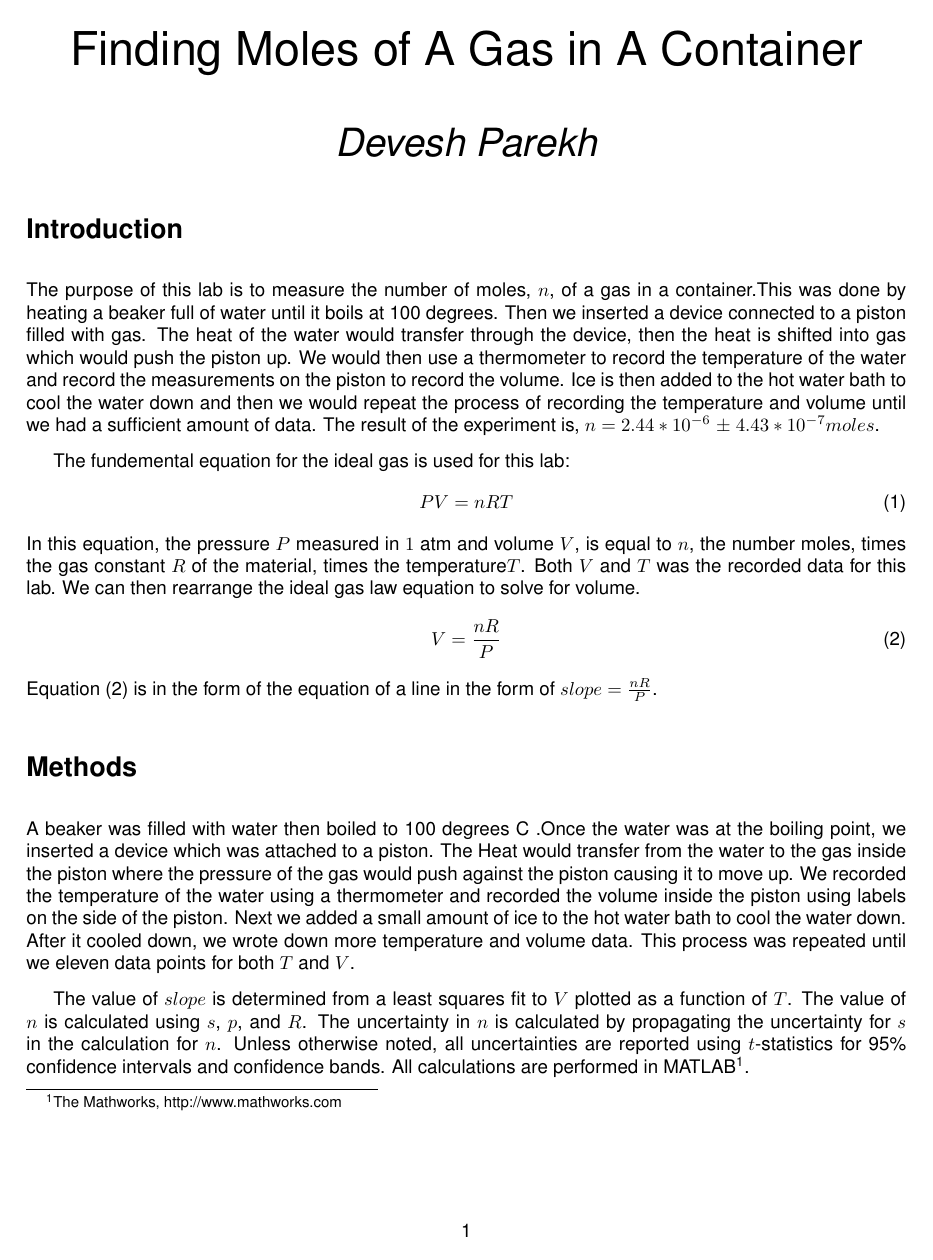
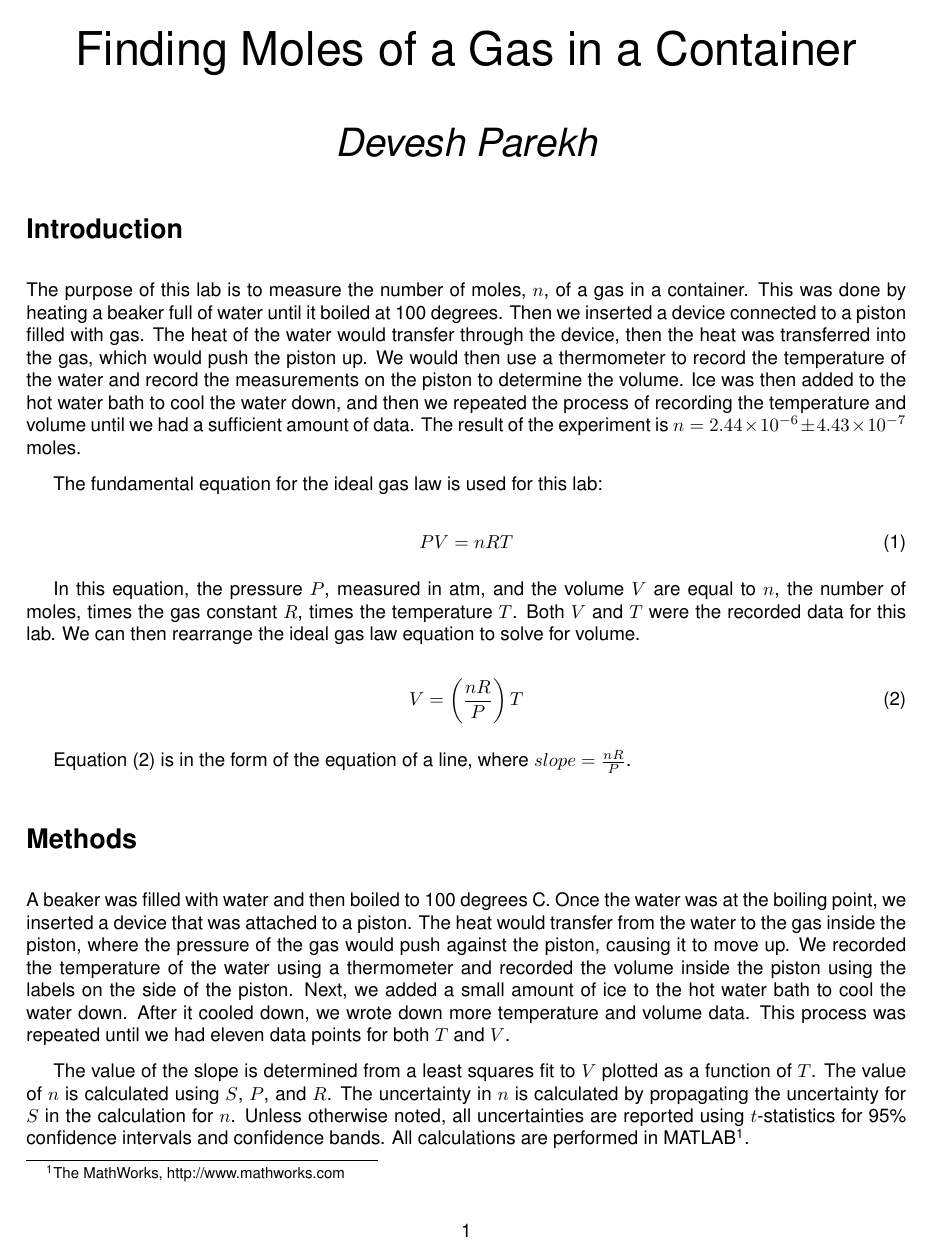
Before and after one commit to Soldeusss/Scientific-Computing-and-Data-Modeling, a LaTeX document (statistical_modeling_and_regression/molsLab/Mols_Lab_report.tex): page 1 of 3. Compiled offline with pdfLaTeX.

Commit message:
fixed grammer issues and fixed some equations

```diff
--- a/statistical_modeling_and_regression/molsLab/Mols_Lab_report.tex
+++ b/statistical_modeling_and_regression/molsLab/Mols_Lab_report.tex
@@ -32,27 +31,27 @@
 
 \section*{Introduction}
 
-The purpose of this lab is to measure the number of moles, $n$, of a gas in a container.This was done by heating a beaker full of water until it boils at 100 degrees. Then we  inserted a device connected to a piston filled with gas. The heat of the water would transfer through the device, then the heat is shifted into gas which would push the piston up. We would then use a thermometer to record the temperature of the water and record the measurements on the piston to record the volume. Ice is then added to the hot water bath to cool the water down and then we would repeat the process of recording the temperature and volume until we had a sufficient amount of data. The result of the experiment is, $ n=2.44*10^{-6}$ $\pm$ $4.43*10^{-7} moles$.
+The purpose of this lab is to measure the number of moles, $n$, of a gas in a container. This was done by heating a beaker full of water until it boiled at 100 degrees. Then we inserted a device connected to a piston filled with gas. The heat of the water would transfer through the device, then the heat was transferred into the gas, which would push the piston up. We would then use a thermometer to record the temperature of the water and record the measurements on the piston to determine the volume. Ice was then added to the hot water bath to cool the water down, and then we repeated the process of recording the temperature and volume until we had a sufficient amount of data. The result of the experiment is $n=2.44\times10^{-6}\pm4.43\times10^{-7}$ moles.
 
-The fundemental equation for the ideal gas is used for this lab:
-% e1
+The fundamental equation for the ideal gas law is used for this lab:
+
 \begin{equation}
 PV=nRT
 \end{equation}
-In this equation, the pressure $P$ measured in $1$ atm and volume $V$, is equal to $n$, the number moles, times the gas constant $R$ of the material, times the temperature$T$. Both $V$ and $T$ was the recorded data for this lab. We can then rearrange the ideal gas law equation to solve for volume.
-% e2
+
+In this equation, the pressure $P$, measured in atm, and the volume $V$ are equal to $n$, the number of moles, times the gas constant $R$, times the temperature $T$. Both $V$ and $T$ were the recorded data for this lab. We can then rearrange the ideal gas law equation to solve for volume.
+
 \begin{equation}
-V=\frac{nR}{P}
+V=\left(\frac{nR}{P}\right)T
 \end{equation}
-Equation (2) is in the form of the equation of a line in the form of $slope=\frac{nR}{P}$.
+
+Equation (2) is in the form of the equation of a line, where $slope=\frac{nR}{P}$.
 
 \section*{Methods}
 
-A beaker was filled with water then boiled to 100 degrees C .Once the water was at the boiling point, we inserted a device which was attached to a piston. The Heat would transfer from the water to the gas inside the piston where the pressure of the gas would push against the piston causing it to move up. We recorded the temperature of the water using a thermometer and recorded the volume inside the piston using labels on the side of the piston. Next we added a small amount of ice to the hot water bath to cool the water down. After it cooled down, we wrote down more temperature and volume data. This process was repeated until we eleven data points for both $T$ and $V$.
+A beaker was filled with water and then boiled to 100 degrees C. Once the water was at the boiling point, we inserted a device that was attached to a piston. The heat would transfer from the water to the gas inside the piston, where the pressure of the gas would push against the piston, causing it to move up. We recorded the temperature of the water using a thermometer and recorded the volume inside the piston using the labels on the side of the piston. Next, we added a small amount of ice to the hot water bath to cool the water down. After it cooled down, we wrote down more temperature and volume data. This process was repeated until we had eleven data points for both $T$ and $V$.
 
-The value of $slope$ is determined from a least squares fit to $V$ plotted as a function of $T$. The value of $n$ is calculated using $s$, $p$, and $R$. The uncertainty in $n$ is calculated by propagating the uncertainty for $s$  in the calculation for $n$. Unless otherwise noted, all uncertainties are reported using $t$-statistics for 95\% confidence intervals and confidence bands.  All calculations are performed in MATLAB\footnote{The Mathworks,
-http://www.mathworks.com}.
-
+The value of the slope is determined from a least squares fit to $V$ plotted as a function of $T$. The value of $n$ is calculated using $S$, $P$, and $R$. The uncertainty in $n$ is calculated by propagating the uncertainty for $S$ in the calculation for $n$. Unless otherwise noted, all uncertainties are reported using $t$-statistics for 95\% confidence intervals and confidence bands. All calculations are performed in MATLAB\footnote{The MathWorks, http://www.mathworks.com}.
 
 \section*{Data}
 
```
Also changed, not shown: statistical_modeling_and_regression/molsLab/mols lab.pdf, statistical_modeling_and_regression/molsLab/Mols_Lab_report.tex (31 more changed lines).
